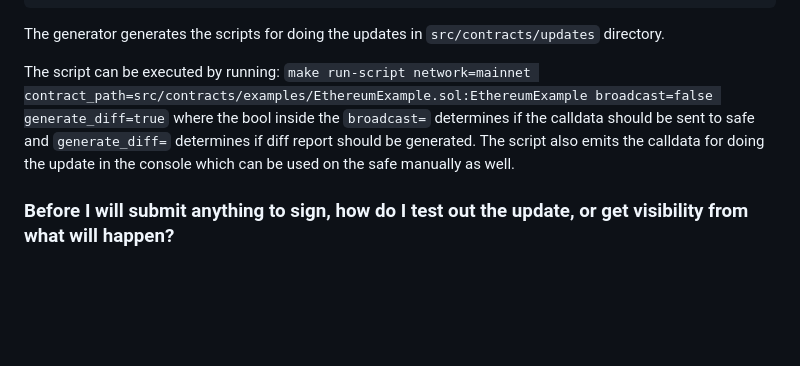
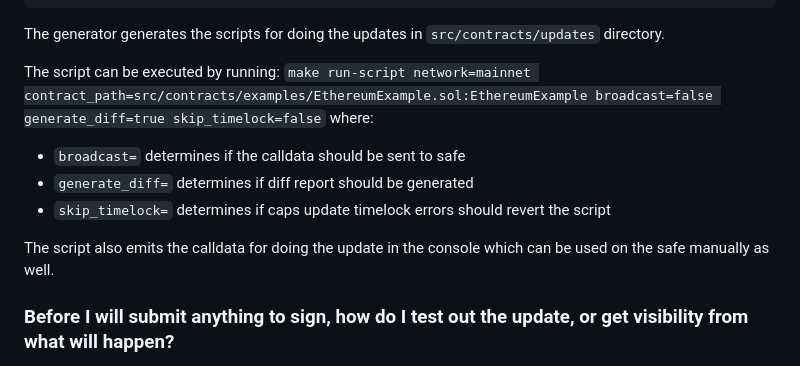
Before and after one commit to aave-dao/aave-v3-risk-stewards, a Markdown page: README.md, the part around the change. Drawn GitHub-style; blank space fills up the shorter version.

Commit message:
📝 update readme

```diff
--- a/README.md
+++ b/README.md
@@ -171,7 +171,13 @@ $ tsx generator/cli
 
 The generator generates the scripts for doing the updates in `src/contracts/updates` directory.
 
-The script can be executed by running: `make run-script network=mainnet contract_path=src/contracts/examples/EthereumExample.sol:EthereumExample broadcast=false generate_diff=true` where the bool inside the `broadcast=` determines if the calldata should be sent to safe and `generate_diff=` determines if diff report should be generated. The script also emits the calldata for doing the update in the console which can be used on the safe manually as well.
+The script can be executed by running: `make run-script network=mainnet contract_path=src/contracts/examples/EthereumExample.sol:EthereumExample broadcast=false generate_diff=true skip_timelock=false` where:
+
+- `broadcast=` determines if the calldata should be sent to safe
+- `generate_diff=` determines if diff report should be generated
+- `skip_timelock=` determines if caps update timelock errors should revert the script
+
+The script also emits the calldata for doing the update in the console which can be used on the safe manually as well.
 
 ### Before I will submit anything to sign, how do I test out the update, or get visibility from what will happen?
 
```
